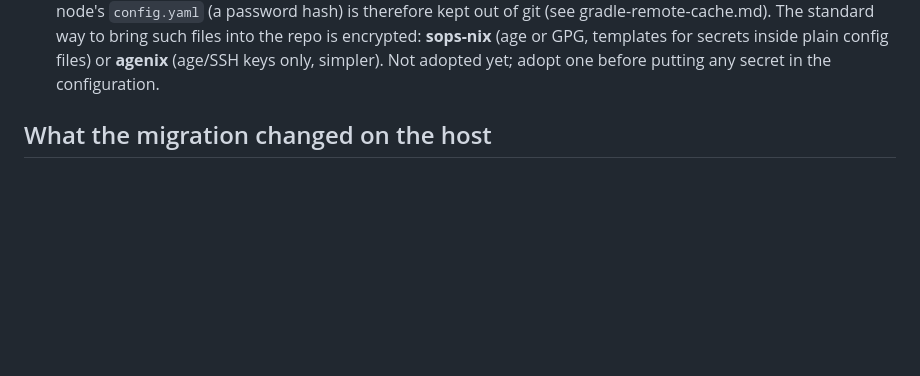
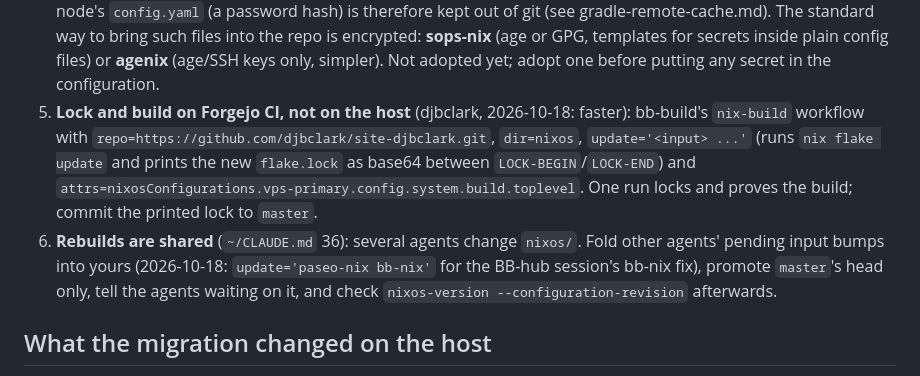
Before and after one commit to djbclark/site-djbclark, a Markdown page: docs/nixos-in-git.md, the part around the change. GitHub-like rendering; blank space fills up the shorter version.

Commit message:
docs: paseo.md (fleet install); nixos-in-git: lock on Forgejo CI, rebuilds are shared
Co-Authored-By: Claude Opus 5.5 (1M context) <noreply@anthropic.com>

```diff
--- a/docs/nixos-in-git.md
+++ b/docs/nixos-in-git.md
@@ -62,6 +62,15 @@ the host: nothing stopped the copy and the host from drifting apart.
    **sops-nix** (age or GPG, templates for secrets inside plain config files) or **agenix**
    (age/SSH keys only, simpler). Not adopted yet; adopt one before putting any secret in the
    configuration.
+5. **Lock and build on Forgejo CI, not on the host** (djbclark, 2026-10-18: faster): bb-build's `nix-build`
+   workflow with `repo=https://github.com/djbclark/site-djbclark.git`, `dir=nixos`, `update='<input> ...'`
+   (runs `nix flake update` and prints the new `flake.lock` as base64 between `LOCK-BEGIN`/`LOCK-END`) and
+   `attrs=nixosConfigurations.vps-primary.config.system.build.toplevel`. One run locks and proves the
+   build; commit the printed lock to `master`.
+6. **Rebuilds are shared** (`~/CLAUDE.md` 36): several agents change `nixos/`. Fold other agents' pending
+   input bumps into yours (2026-10-18: `update='paseo-nix bb-nix'` for the BB-hub session's bb-nix fix),
+   promote `master`'s head only, tell the agents waiting on it, and check
+   `nixos-version --configuration-revision` afterwards.
 
 ## What the migration changed on the host
 
```
Also changed, not shown: docs/paseo.md (added, +45 -0 lines).
